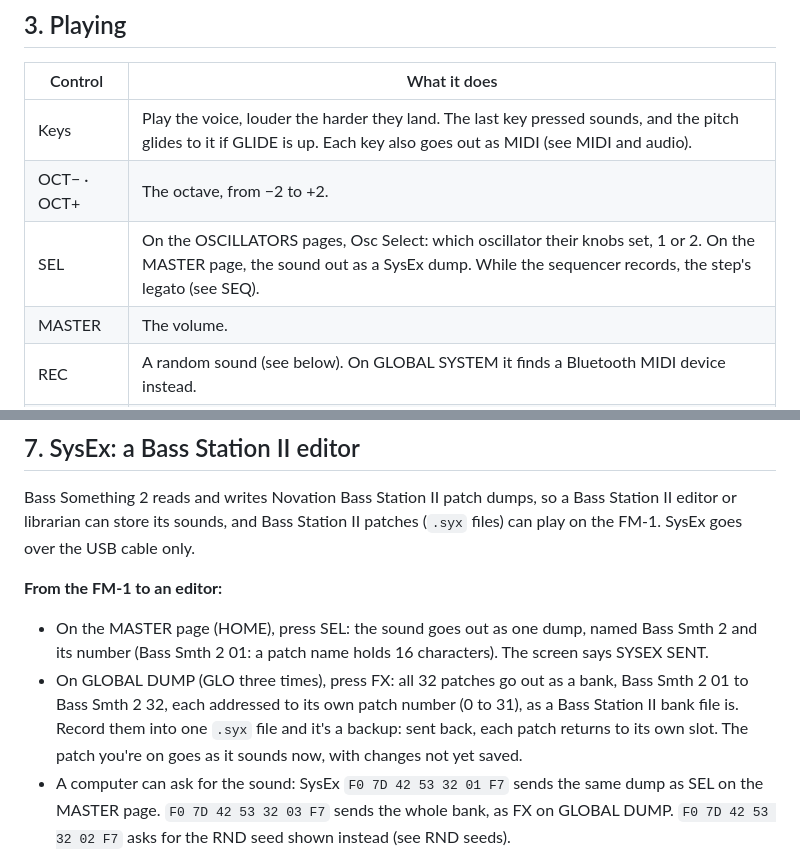
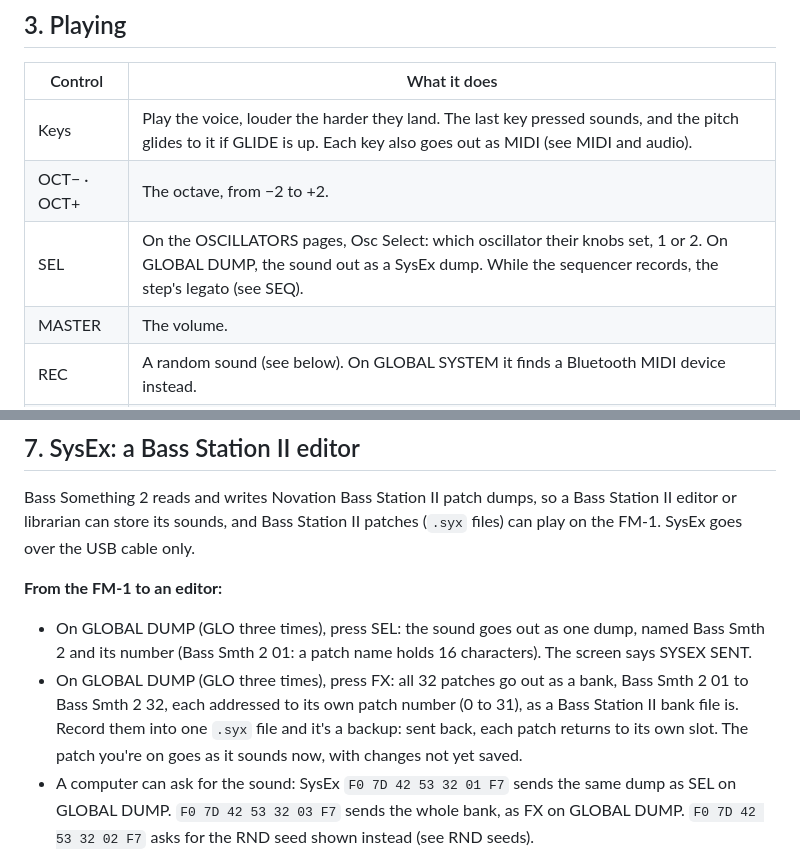
Before and after one commit to imijes/bass-something-2, a Markdown page: docs/MANUAL.md, 2 parts joined by grey strips. Drawn GitHub-style.

```diff
--- a/docs/MANUAL.md
+++ b/docs/MANUAL.md
@@ -96,7 +96,7 @@ the keys' reach lights OCT-, one above lights OCT+.
 | --- | --- |
 | Keys | Play the voice, louder the harder they land. The last key pressed sounds, and the pitch glides to it if GLIDE is up. Each key also goes out as MIDI (see MIDI and audio). |
 | OCT− · OCT+ | The octave, from −2 to +2. |
-| SEL | On the OSCILLATORS pages, Osc Select: which oscillator their knobs set, 1 or 2. On the MASTER page, the sound out as a SysEx dump. While the sequencer records, the step's legato (see SEQ). |
+| SEL | On the OSCILLATORS pages, Osc Select: which oscillator their knobs set, 1 or 2. On GLOBAL DUMP, the sound out as a SysEx dump. While the sequencer records, the step's legato (see SEQ). |
 | MASTER | The volume. |
 | REC | A random sound (see below). On GLOBAL SYSTEM it finds a Bluetooth MIDI device instead. |
 | REC + OCT+ | Hold REC and press OCT+: AFX mode on or off. |
@@ -475,13 +475,13 @@ its sounds, and Bass Station II patches (`.syx` files) can play on the FM-1. Sys
 
 **From the FM-1 to an editor:**
 
-- On the MASTER page (HOME), press SEL: the sound goes out as one dump, named Bass Smth 2 and its number (Bass Smth 2 01: a patch name holds 16 characters).
+- On GLOBAL DUMP (GLO three times), press SEL: the sound goes out as one dump, named Bass Smth 2 and its number (Bass Smth 2 01: a patch name holds 16 characters).
   The screen says SYSEX SENT.
 - On GLOBAL DUMP (GLO three times), press FX: all 32 patches go out as a bank, Bass Smth 2 01 to Bass Smth 2 32, each
   addressed to its own patch number (0 to 31), as a Bass Station II bank file is. Record them into one `.syx` file
   and it's a backup: sent back, each patch returns to its own slot. The patch you're on goes as it sounds now, with
   changes not yet saved.
-- A computer can ask for the sound: SysEx `F0 7D 42 53 32 01 F7` sends the same dump as SEL on the MASTER page.
+- A computer can ask for the sound: SysEx `F0 7D 42 53 32 01 F7` sends the same dump as SEL on GLOBAL DUMP.
   `F0 7D 42 53 32 03 F7` sends the whole bank, as FX on GLOBAL DUMP. `F0 7D 42 53 32 02 F7` asks for the RND seed
   shown instead (see RND seeds).
 
```
Also changed, not shown: other parts of docs/MANUAL.md (+3 -3 lines), docs/img/screen-glo-dump.png, docs/img/screen-patch.png, docs/img/screen-ready.png, 3 other files.
